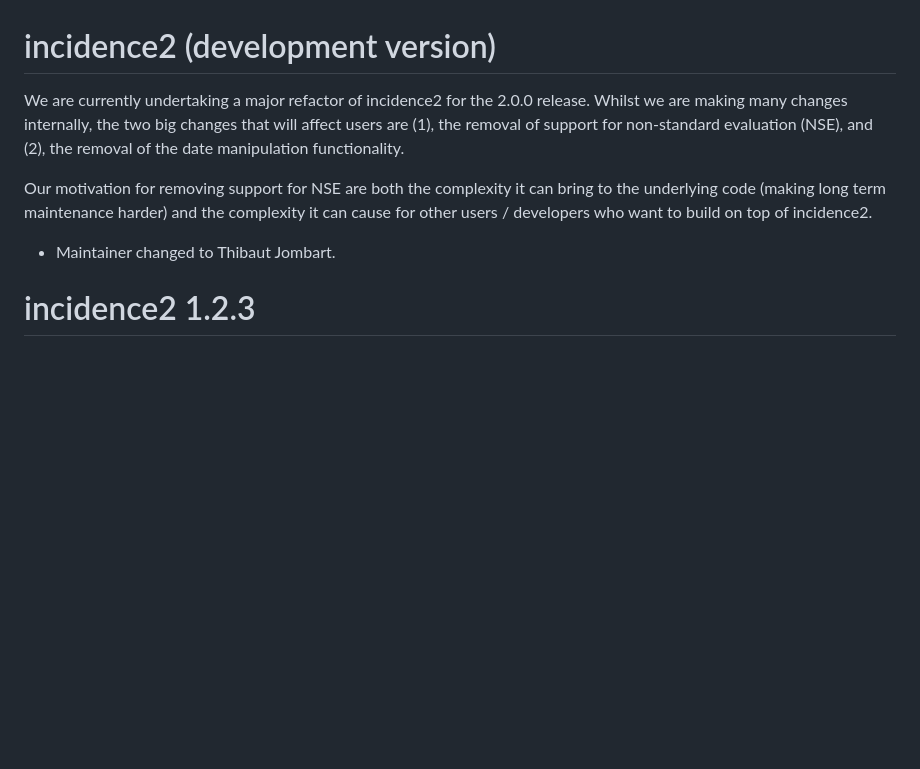
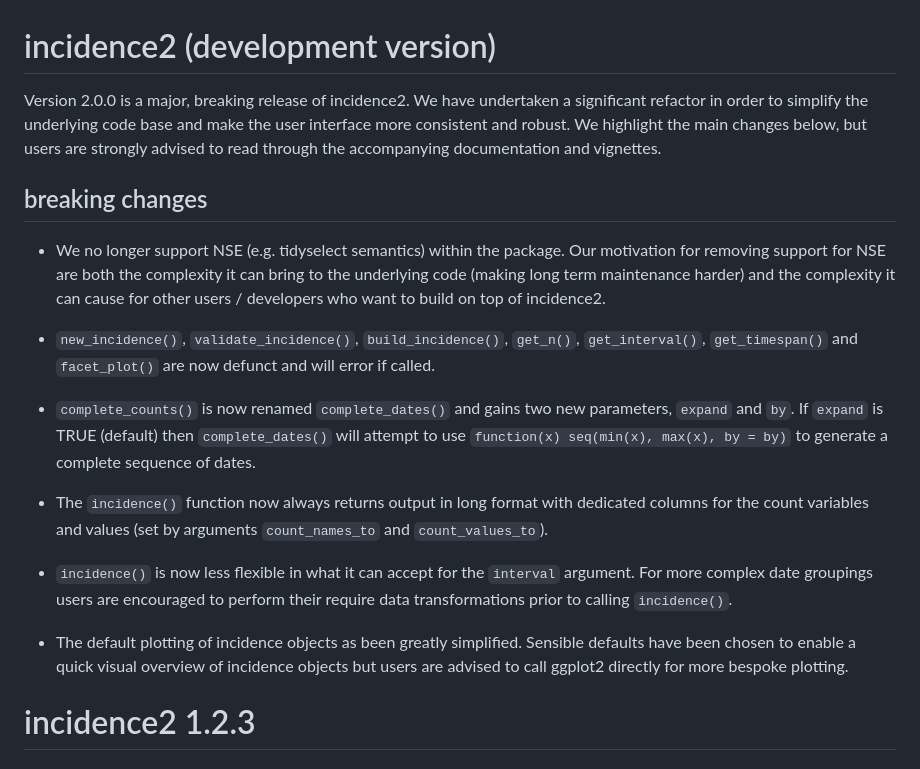
Before and after one commit to reconverse/incidence2, a Markdown page: NEWS.md, the part around the change. Rendered like a GitHub page; blank space fills up the shorter version.

Commit message:
update NEWS

```diff
--- a/NEWS.md
+++ b/NEWS.md
@@ -1,16 +1,41 @@
 # incidence2 (development version)
 
-We are currently undertaking a major refactor of incidence2 for the 2.0.0
-release. Whilst we are making many changes internally, the two big changes that
-will affect users are (1), the removal of support for non-standard evaluation
-(NSE), and (2), the removal of the date manipulation functionality.
+Version 2.0.0 is a major, breaking release of incidence2. We have undertaken a
+significant refactor in order to simplify the underlying code base and make the
+user interface more consistent and robust. We highlight the main
+changes below, but users are strongly advised to read through the accompanying
+documentation and vignettes.
 
-Our motivation for removing support for NSE are both the complexity it can
-bring to the underlying code (making long term maintenance harder) and the
-complexity it can cause for other users / developers who want to build on
-top of incidence2.
+## breaking changes
 
-* Maintainer changed to Thibaut Jombart.
+* We no longer support NSE (e.g. tidyselect semantics) within the package. Our
+  motivation for removing support for NSE are both the complexity it can bring
+  to the underlying code (making long term maintenance harder) and the
+  complexity it can cause for other users / developers who want to build on
+  top of incidence2.
+
+* `new_incidence()`, `validate_incidence()`, `build_incidence()`, `get_n()`,
+  `get_interval()`, `get_timespan()` and `facet_plot()` are now defunct and
+  will error if called.
+
+* `complete_counts()` is now renamed `complete_dates()` and gains two new
+  parameters, `expand` and `by`. If `expand` is TRUE (default) then
+  `complete_dates()` will attempt to use
+  `function(x) seq(min(x), max(x), by = by)` to generate a complete sequence of
+  dates.
+
+* The `incidence()` function now always returns output in long format with
+  dedicated columns for the count variables and values (set by arguments
+  `count_names_to` and `count_values_to`).
+
+* `incidence()` is now less flexible in what it can accept for the `interval`
+  argument. For more complex date groupings users are encouraged to perform
+  their require data transformations prior to calling `incidence()`.
+
+* The default plotting of incidence objects as been greatly simplified. Sensible
+  defaults have been chosen to enable a quick visual overview of incidence
+  objects but users are advised to call ggplot2 directly for more bespoke
+  plotting.
 
 # incidence2 1.2.3
 
```
